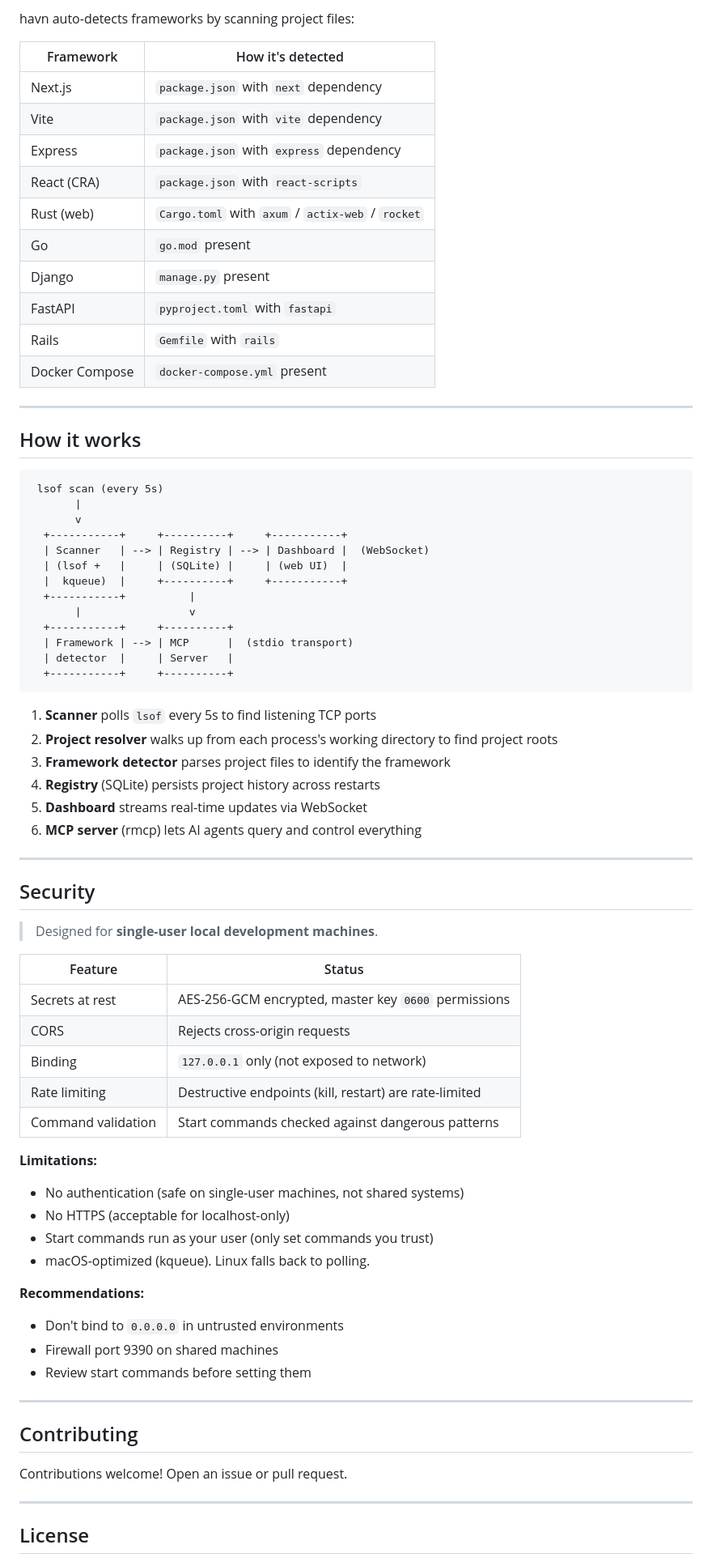
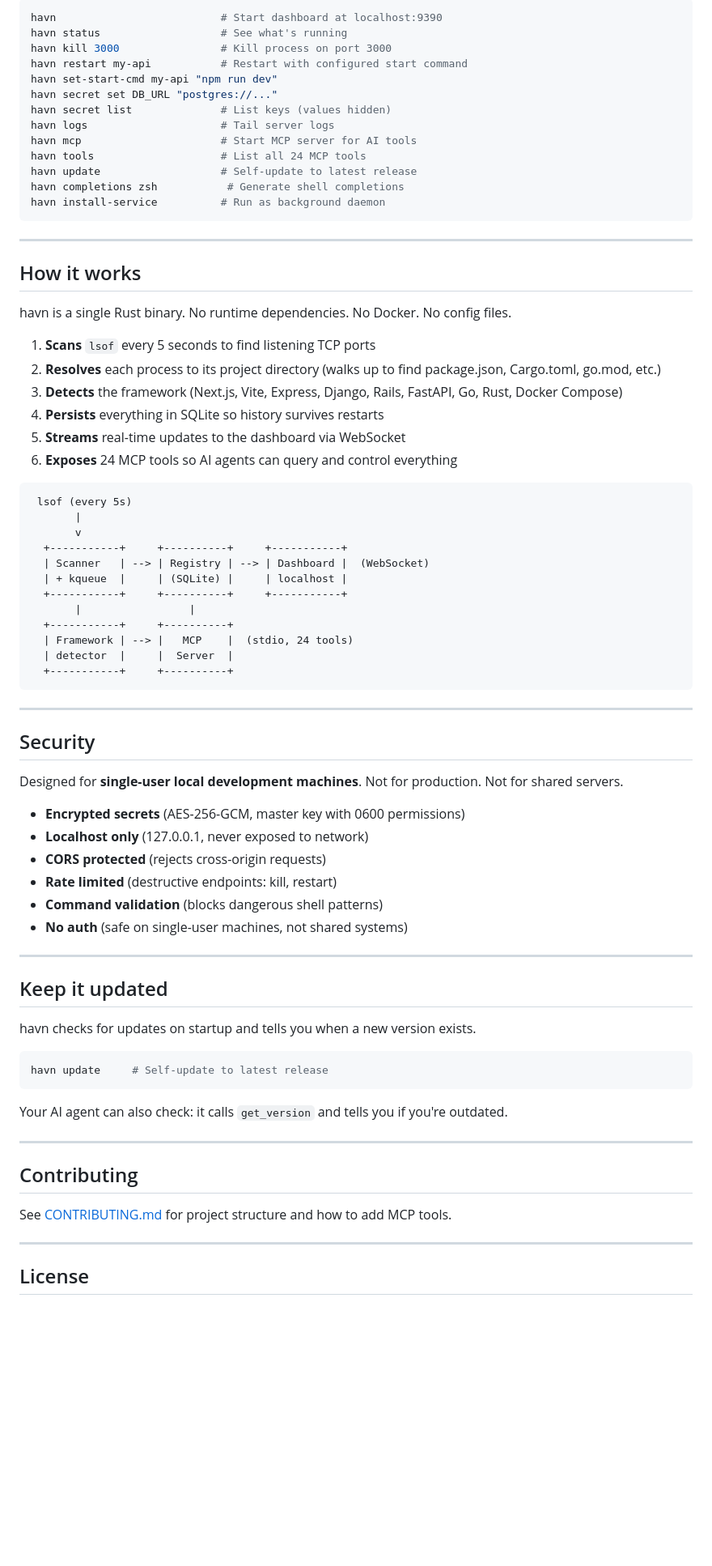
Before and after one commit to Morrigan01/havn, a Markdown page: README.md, the part around one of its changes. Shown at 81% size. Drawn GitHub-style; blank space fills up the shorter version.

````diff
--- a/README.md
+++ b/README.md
@@ -211,76 +161,78 @@ Opens a real-time web dashboard at `http://localhost:9390` showing all running p
 
-havn auto-detects frameworks by scanning project files:
-
-| Framework | How it's detected |
-|-----------|-------------------|
-| Next.js | `package.json` with `next` dependency |
-| Vite | `package.json` with `vite` dependency |
-| Express | `package.json` with `express` dependency |
-| React (CRA) | `package.json` with `react-scripts` |
-| Rust (web) | `Cargo.toml` with `axum` / `actix-web` / `rocket` |
-| Go | `go.mod` present |
-| Django | `manage.py` present |
-| FastAPI | `pyproject.toml` with `fastapi` |
-| Rails | `Gemfile` with `rails` |
-| Docker Compose | `docker-compose.yml` present |
+```bash
+havn                          # Start dashboard at localhost:9390
+havn status                   # See what's running
+havn kill 3000                # Kill process on port 3000
+havn restart my-api           # Restart with configured start command
+havn set-start-cmd my-api "npm run dev"
+havn secret set DB_URL "postgres://..."
+havn secret list              # List keys (values hidden)
+havn logs                     # Tail server logs
+havn mcp                      # Start MCP server for AI tools
+havn tools                    # List all 24 MCP tools
+havn update                   # Self-update to latest release
+havn completions zsh           # Generate shell completions
+havn install-service          # Run as background daemon
+```
 
 ---
 
 ## How it works
 
+havn is a single Rust binary. No runtime dependencies. No Docker. No config files.
+
+1. **Scans** `lsof` every 5 seconds to find listening TCP ports
+2. **Resolves** each process to its project directory (walks up to find package.json, Cargo.toml, go.mod, etc.)
+3. **Detects** the framework (Next.js, Vite, Express, Django, Rails, FastAPI, Go, Rust, Docker Compose)
+4. **Persists** everything in SQLite so history survives restarts
+5. **Streams** real-time updates to the dashboard via WebSocket
+6. **Exposes** 24 MCP tools so AI agents can query and control everything
+
 ```
- lsof scan (every 5s)
+ lsof (every 5s)
        |
        v
   +-----------+     +----------+     +-----------+
   | Scanner   | --> | Registry | --> | Dashboard |  (WebSocket)
-  | (lsof +   |     | (SQLite) |     | (web UI)  |
-  |  kqueue)  |     +----------+     +-----------+
-  +-----------+          |
-       |                 v
+  | + kqueue  |     | (SQLite) |     | localhost |
+  +-----------+     +----------+     +-----------+
+       |                 |
   +-----------+     +----------+
-  | Framework | --> | MCP      |  (stdio transport)
-  | detector  |     | Server   |
+  | Framework | --> |   MCP    |  (stdio, 24 tools)
+  | detector  |     |  Server  |
   +-----------+     +----------+
 ```
-
-1. **Scanner** polls `lsof` every 5s to find listening TCP ports
-2. **Project resolver** walks up from each process's working directory to find project roots
-3. **Framework detector** parses project files to identify the framework
-4. **Registry** (SQLite) persists project history across restarts
-5. **Dashboard** streams real-time updates via WebSocket
-6. **MCP server** (rmcp) lets AI agents query and control everything
 
 ---
 
 ## Security
 
-> Designed for **single-user local development machines**.
+Designed for **single-user local development machines**. Not for production. Not for shared servers.
 
-| Feature | Status |
-|---------|--------|
-| Secrets at rest | AES-256-GCM encrypted, master key `0600` permissions |
-| CORS | Rejects cross-origin requests |
-| Binding | `127.0.0.1` only (not exposed to network) |
-| Rate limiting | Destructive endpoints (kill, restart) are rate-limited |
-| Command validation | Start commands checked against dangerous patterns |
+- **Encrypted secrets** (AES-256-GCM, master key with 0600 permissions)
+- **Localhost only** (127.0.0.1, never exposed to network)
+- **CORS protected** (rejects cross-origin requests)
+- **Rate limited** (destructive endpoints: kill, restart)
+- **Command validation** (blocks dangerous shell patterns)
+- **No auth** (safe on single-user machines, not shared systems)
 
-**Limitations:**
-- No authentication (safe on single-user machines, not shared systems)
-- No HTTPS (acceptable for localhost-only)
-- Start commands run as your user (only set commands you trust)
-- macOS-optimized (kqueue). Linux falls back to polling.
+---
 
-**Recommendations:**
-- Don't bind to `0.0.0.0` in untrusted environments
-- Firewall port 9390 on shared machines
-- Review start commands before setting them
+## Keep it updated
+
+havn checks for updates on startup and tells you when a new version exists.
+
+```bash
+havn update     # Self-update to latest release
+```
+
+Your AI agent can also check: it calls `get_version` and tells you if you're outdated.
 
 ---
 
 ## Contributing
 
-Contributions welcome! Open an issue or pull request.
+See [CONTRIBUTING.md](CONTRIBUTING.md) for project structure and how to add MCP tools.
 
 ---
 
````
Also changed, not shown: other parts of README.md (+85 -135 lines).
